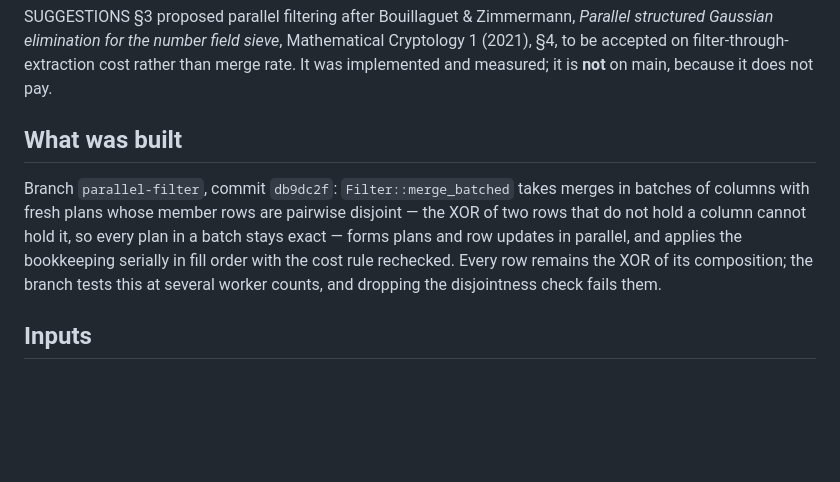
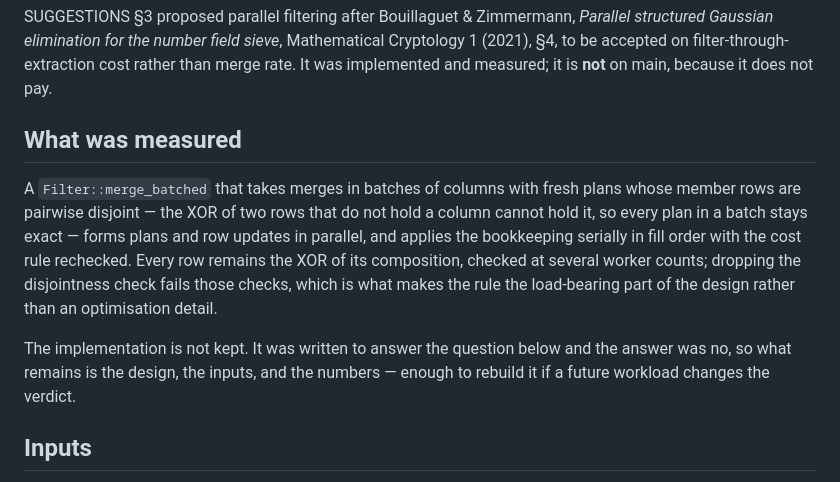
Before and after one commit to darrelllong/rump, a Markdown page: bench/filter_parallel_dennard.md, the part around the change. GitHub-like rendering; blank space fills up the shorter version.

Commit message:
bench: the parallel filter record stands on its design and its numbers

```diff
--- a/bench/filter_parallel_dennard.md
+++ b/bench/filter_parallel_dennard.md
@@ -6,15 +6,20 @@ Mathematical Cryptology 1 (2021), §4, to be accepted on filter-through-
 extraction cost rather than merge rate. It was implemented and measured; it
 is **not** on main, because it does not pay.
 
-## What was built
+## What was measured
 
-Branch `parallel-filter`, commit `db9dc2f`: `Filter::merge_batched` takes
-merges in batches of columns with fresh plans whose member rows are pairwise
-disjoint — the XOR of two rows that do not hold a column cannot hold it, so
-every plan in a batch stays exact — forms plans and row updates in parallel,
-and applies the bookkeeping serially in fill order with the cost rule
-rechecked. Every row remains the XOR of its composition; the branch tests
-this at several worker counts, and dropping the disjointness check fails them.
+A `Filter::merge_batched` that takes merges in batches of columns with fresh
+plans whose member rows are pairwise disjoint — the XOR of two rows that do
+not hold a column cannot hold it, so every plan in a batch stays exact —
+forms plans and row updates in parallel, and applies the bookkeeping serially
+in fill order with the cost rule rechecked. Every row remains the XOR of its
+composition, checked at several worker counts; dropping the disjointness
+check fails those checks, which is what makes the rule the load-bearing part
+of the design rather than an optimisation detail.
+
+The implementation is not kept. It was written to answer the question below
+and the answer was no, so what remains is the design, the inputs, and the
+numbers — enough to rebuild it if a future workload changes the verdict.
 
 ## Inputs
 
```
